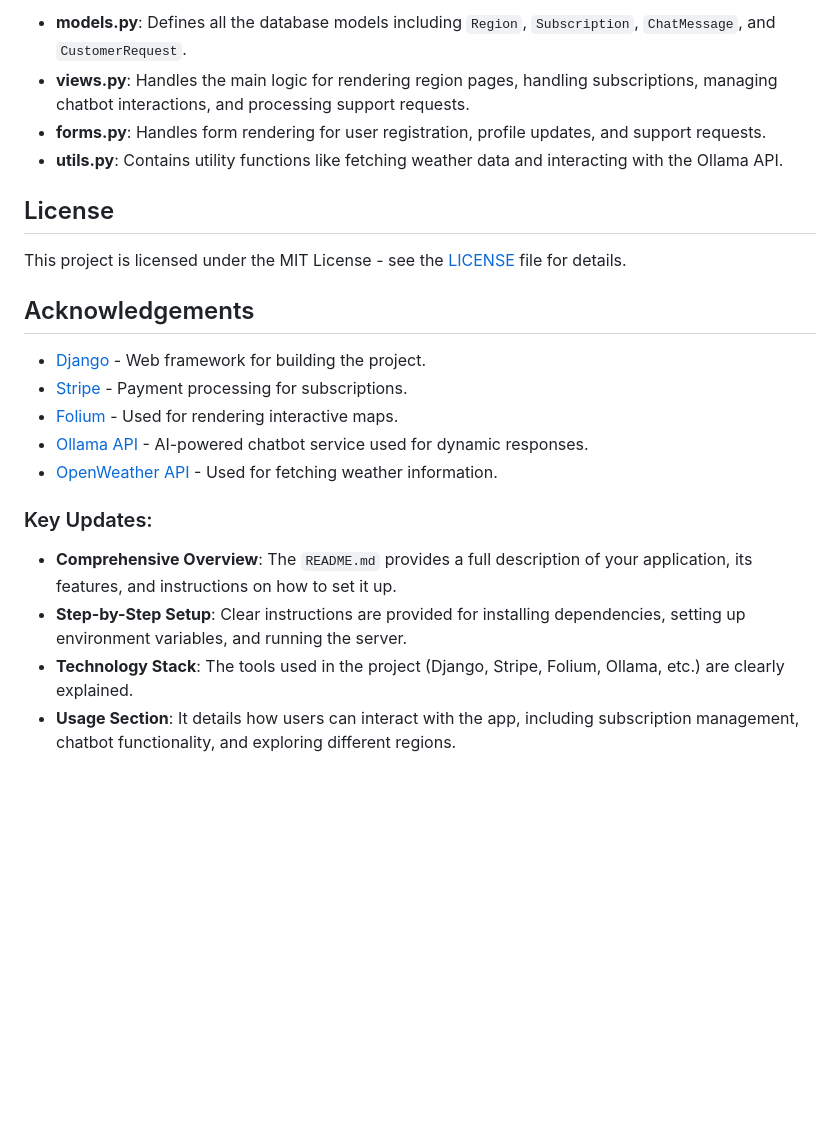
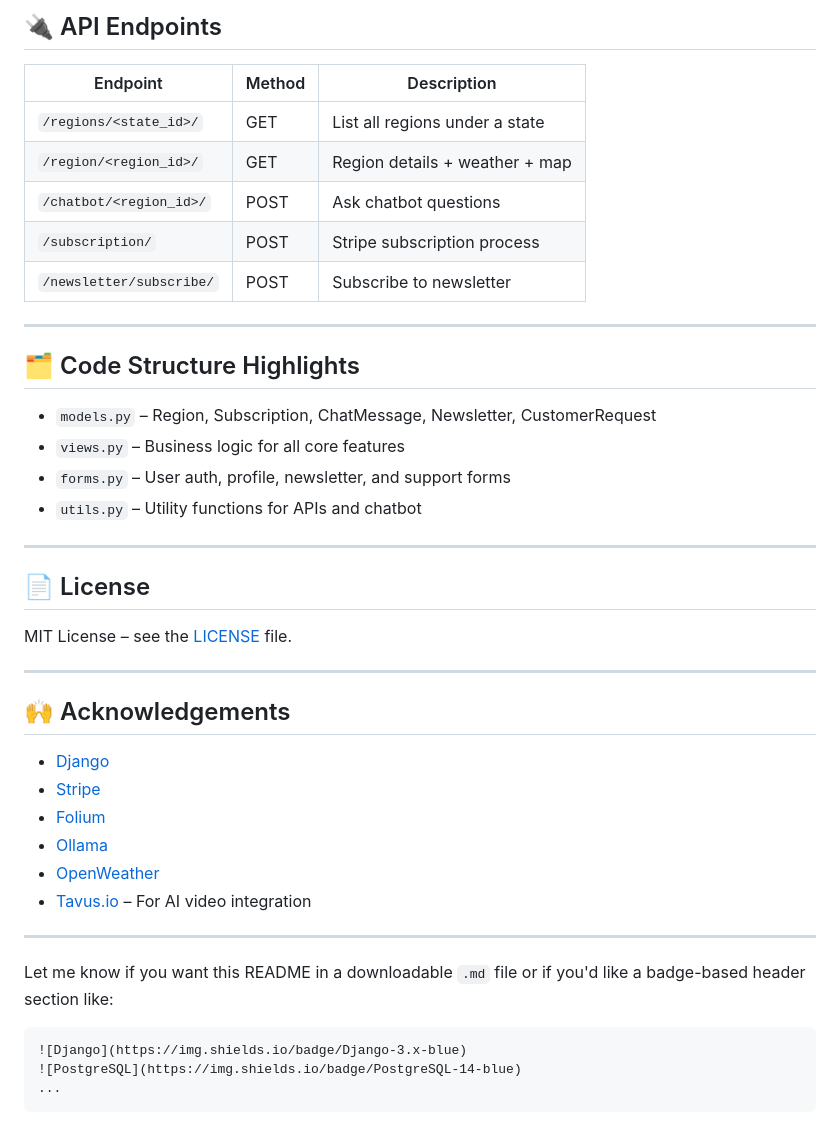
Before and after one commit to priyamjha/ExploreSphere, a Markdown page: readme.md, the part around one of its changes. Rendered like a GitHub page; blank space fills up the shorter version.

````diff
--- a/readme.md
+++ b/readme.md
@@ -147,24 +137,45 @@ You can now access the application at `http://127.0.0.1:8000/`.
 
-- **models.py**: Defines all the database models including `Region`, `Subscription`, `ChatMessage`, and `CustomerRequest`.
-- **views.py**: Handles the main logic for rendering region pages, handling subscriptions, managing chatbot interactions, and processing support requests.
-- **forms.py**: Handles form rendering for user registration, profile updates, and support requests.
-- **utils.py**: Contains utility functions like fetching weather data and interacting with the Ollama API.
+## 🔌 API Endpoints
 
-## License
+| Endpoint | Method | Description |
+|---------|--------|-------------|
+| `/regions/<state_id>/` | GET | List all regions under a state |
+| `/region/<region_id>/` | GET | Region details + weather + map |
+| `/chatbot/<region_id>/` | POST | Ask chatbot questions |
+| `/subscription/` | POST | Stripe subscription process |
+| `/newsletter/subscribe/` | POST | Subscribe to newsletter |
 
-This project is licensed under the MIT License - see the [LICENSE](LICENSE) file for details.
+---
 
-## Acknowledgements
+## 🗂️ Code Structure Highlights
 
-- [Django](https://www.djangoproject.com/) - Web framework for building the project.
-- [Stripe](https://stripe.com/) - Payment processing for subscriptions.
-- [Folium](https://python-visualization.github.io/folium/) - Used for rendering interactive maps.
-- [Ollama API](https://ollama.com/) - AI-powered chatbot service used for dynamic responses.
-- [OpenWeather API](https://openweathermap.org/api) - Used for fetching weather information.
+- `models.py` – Region, Subscription, ChatMessage, Newsletter, CustomerRequest
+- `views.py` – Business logic for all core features
+- `forms.py` – User auth, profile, newsletter, and support forms
+- `utils.py` – Utility functions for APIs and chatbot
 
+---
 
-### Key Updates:
-- **Comprehensive Overview**: The `README.md` provides a full description of your application, its features, and instructions on how to set it up.
-- **Step-by-Step Setup**: Clear instructions are provided for installing dependencies, setting up environment variables, and running the server.
-- **Technology Stack**: The tools used in the project (Django, Stripe, Folium, Ollama, etc.) are clearly explained.
-- **Usage Section**: It details how users can interact with the app, including subscription management, chatbot functionality, and exploring different regions.
+## 📄 License
+
+MIT License – see the [LICENSE](LICENSE) file.
+
+---
+
+## 🙌 Acknowledgements
+
+- [Django](https://www.djangoproject.com/)
+- [Stripe](https://stripe.com/)
+- [Folium](https://python-visualization.github.io/folium/)
+- [Ollama](https://ollama.com/)
+- [OpenWeather](https://openweathermap.org/api)
+- [Tavus.io](https://tavus.io) – For AI video integration
+
+---
+
+Let me know if you want this README in a downloadable `.md` file or if you'd like a badge-based header section like:
+```
+![Django](https://img.shields.io/badge/Django-3.x-blue)
+![PostgreSQL](https://img.shields.io/badge/PostgreSQL-14-blue)
+...
+```
````
Also changed, not shown: other parts of readme.md (+67 -77 lines).
